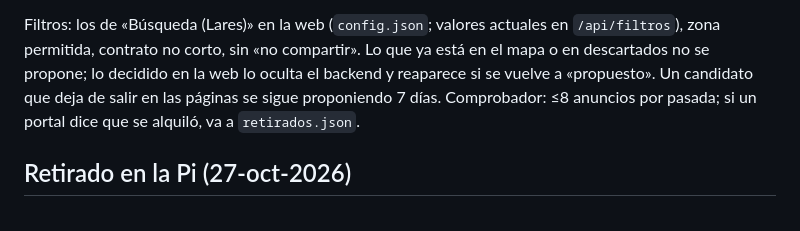
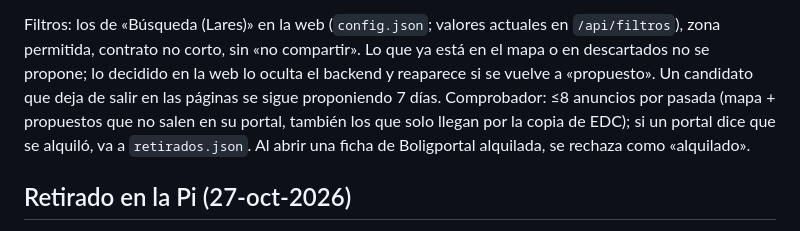
Before and after one commit to jonlarra1/pisos-cph, a Markdown page: lares/README.md, the part around the change. GitHub-like rendering.

Commit message:
docs: comprobador also checks EDC copies

```diff
--- a/lares/README.md
+++ b/lares/README.md
@@ -30,7 +30,8 @@ ficha (cupo `MAX_DETAIL_EDC` = 12 por pasada; lo que no cabe espera, `edc_pendie
 Filtros: los de «Búsqueda (Lares)» en la web (`config.json`; valores actuales en `/api/filtros`),
 zona permitida, contrato no corto, sin «no compartir». Lo que ya está en el mapa o en descartados no se propone; lo decidido en la
 web lo oculta el backend y reaparece si se vuelve a «propuesto». Un candidato que deja de salir en las páginas se sigue proponiendo
-7 días. Comprobador: ≤8 anuncios por pasada; si un portal dice que se alquiló, va a `retirados.json`.
+7 días. Comprobador: ≤8 anuncios por pasada (mapa + propuestos que no salen en su portal, también los que solo llegan por la copia de
+EDC); si un portal dice que se alquiló, va a `retirados.json`. Al abrir una ficha de Boligportal alquilada, se rechaza como «alquilado».
 
 ## Retirado en la Pi (27-oct-2026)
 - Archivados (datos, sin borrar) en `Vivienda/archivo-2026-10-26/`: `pisos_cph.csv`, `pisos_validos.md`, `pisos_no_validos.md`,
```
Also changed, not shown: CLAUDE.md (+3 -2 lines).
